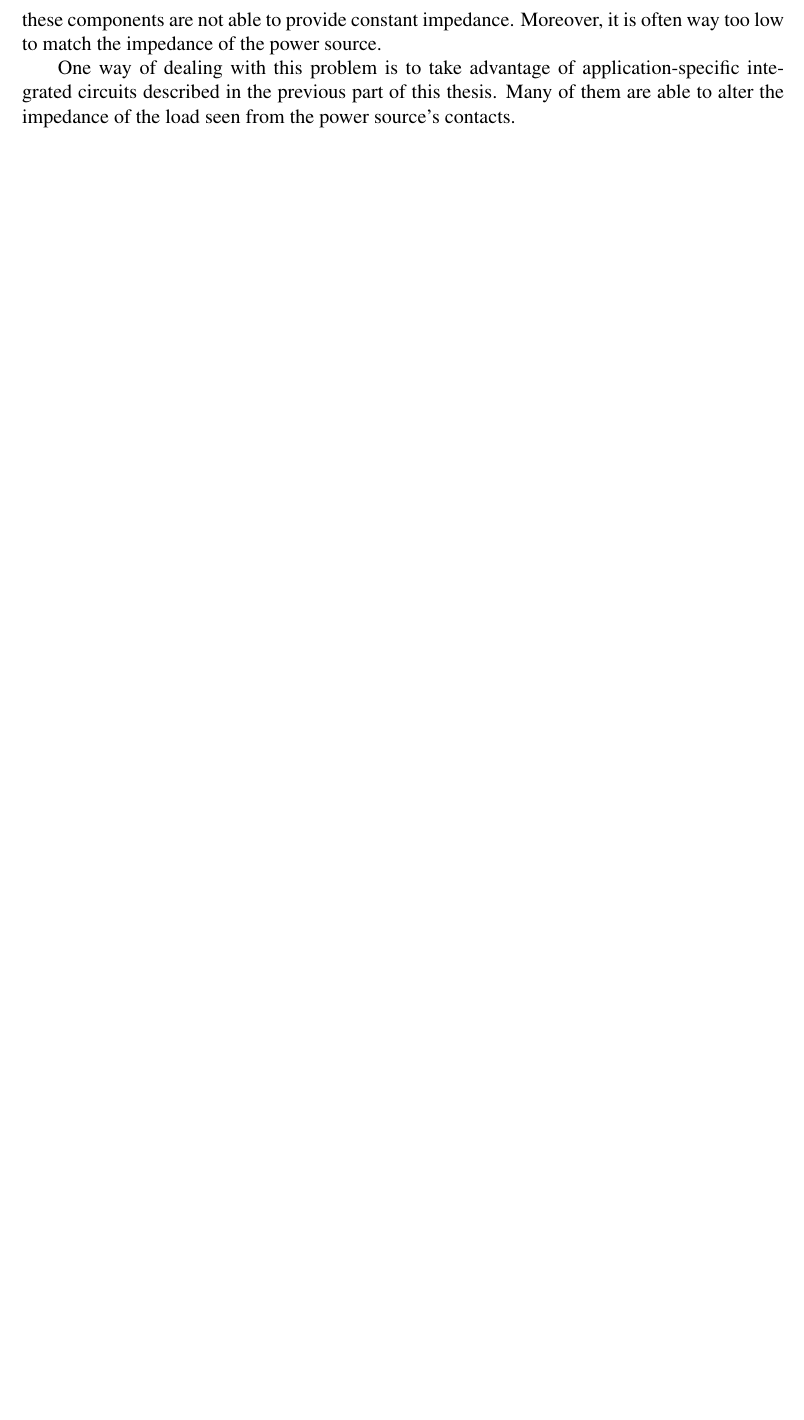
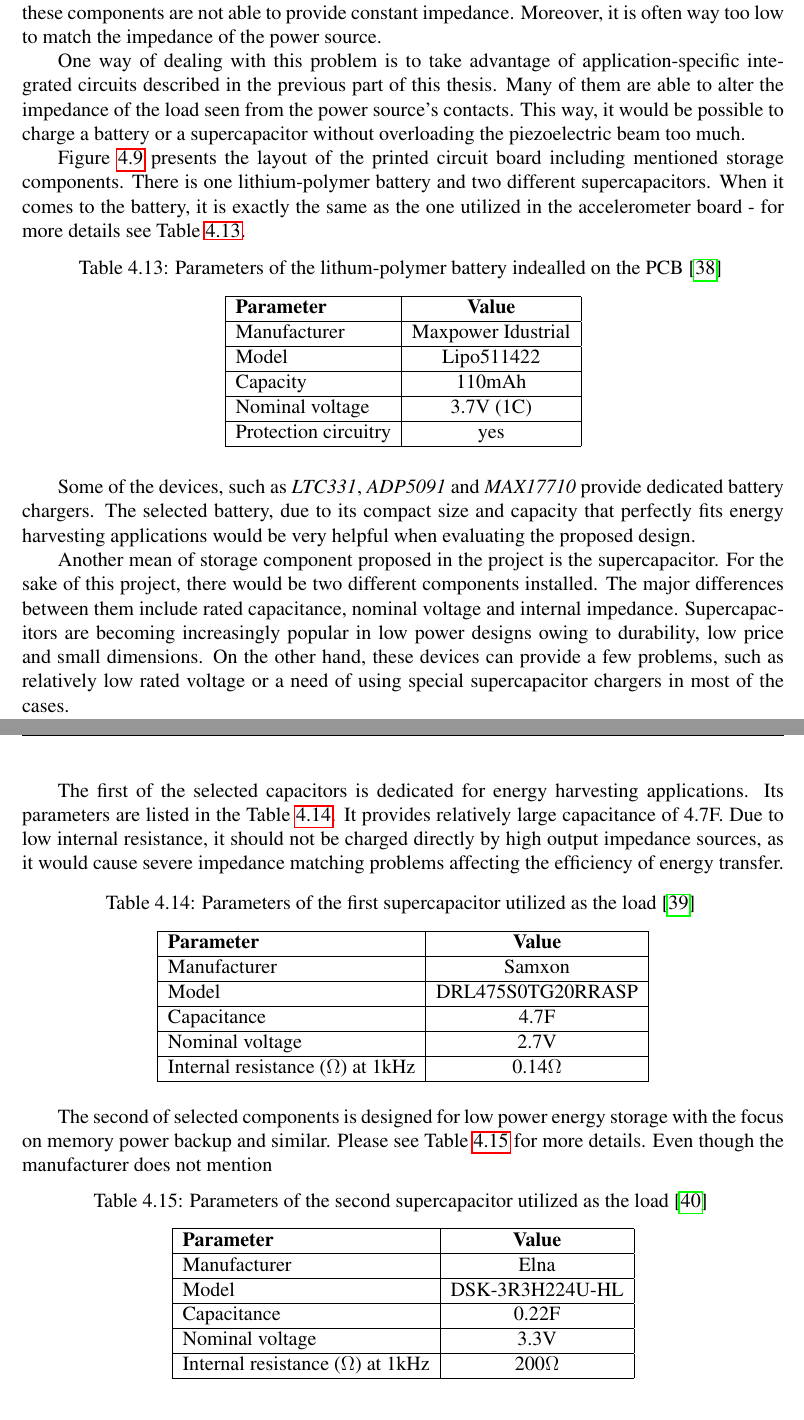
Before and after one commit to ijankiewicz/Thesis, a LaTeX document (Notes.tex): part of page 35 of 38 before the commit and two parts of pages 35 and 36 of 40 after it, the two joined at a grey line, cut so that both start at the same text, the shorter picture padded with empty space. Compiled offline with pdfLaTeX.

Commit message:
Continue with load circuits

```diff
--- a/Notes.tex
+++ b/Notes.tex
@@ -1168,7 +1170,59 @@ The designed harvester board allows to use a few energy harvesters that could be
 Devices powered by energy harvesters usually require some kind of a storage element in order to maintain an uninterrupted power supply for its circuits in any conditions. Unfortunately, these components are not able to provide constant impedance. Moreover, it is often way too low to match the impedance of the power source.
 \par
 
-One way of dealing with this problem is to take advantage of application-specific integrated circuits described in the previous part of this thesis. Many of them are able to alter the impedance of the load seen from the power source's contacts.
+One way of dealing with this problem is to take advantage of application-specific integrated circuits described in the previous part of this thesis. Many of them are able to alter the impedance of the load seen from the power source's contacts. This way, it would be possible to charge a battery or a supercapacitor without overloading the piezoelectric beam too much.\par
+Figure \ref{fig:batteryload} presents the layout of the printed circuit board including mentioned storage components. There is one lithium-polymer battery and two different supercapacitors. When it comes to the battery, it is exactly the same as the one utilized in the accelerometer board - for more details see Table \ref{tab:battery}.
+
+\begin{table}[ht!]
+\begin{tabular}{|l|c|}
+\hline
+\textbf{Parameter}              & \textbf{Value} \\ \hline
+Manufacturer & Maxpower Idustrial          \\ \hline
+Model                 & Lipo511422        \\ \hline
+Capacity                & 110mAh         \\ \hline
+Nominal voltage     & 3.7V (1C)            \\ \hline
+Protection circuitry     & yes           \\ \hline
+\end{tabular}
+\caption{Parameters of the lithum-polymer battery indealled on the PCB \cite{battery_params} }
+\label{tab:battery}
+\end{table}
+
+Some of the devices, such as \textit{LTC331}, \textit{ADP5091} and \textit{MAX17710} provide dedicated battery chargers. The selected battery, due to its compact size and capacity that perfectly fits energy harvesting applications would be very helpful when evaluating the proposed design.
+\par
+Another mean of storage component proposed in the project is the supercapacitor. For the sake of this project, there would be two different components installed. The major differences between them include rated capacitance, nominal voltage and internal impedance. Supercapacitors are becoming increasingly popular in low power designs owing to durability, low price and small dimensions. On the other hand, these devices can provide a few problems, such as relatively low rated voltage or a need of using special supercapacitor chargers in most of the cases.
+\par
+
+The first of the selected capacitors is dedicated for energy harvesting applications. Its parameters are listed in the Table \ref{tab:supercap1}. It provides relatively large capacitance of 4.7F. Due to low internal resistance, it should not be charged directly by high output impedance sources, as it would cause severe impedance matching problems affecting the efficiency of energy transfer.
+
+\begin{table}[ht!]
+\begin{tabular}{|l|c|}
+\hline
+\textbf{Parameter}              & \textbf{Value} \\ \hline
+Manufacturer & Samxon          \\ \hline
+Model                 & DRL475S0TG20RRASP \\ \hline
+Capacitance                & 4.7F         \\ \hline
+Nominal voltage     & 2.7V           \\ \hline
+Internal resistance ($\Omega$) at 1kHz     & 0.14$\Omega$ \\ \hline
+\end{tabular}
+\caption{Parameters of the first supercapacitor utilized as the load \cite{supercap2params} }
+\label{tab:supercap1}
+\end{table}
+
+The second of selected components is designed for low power energy storage with the focus on memory power backup and similar. Please see Table \ref{tab:supercap2} for more details. Even though the manufacturer does not mention
+
+\begin{table}[ht!]
+\begin{tabular}{|l|c|}
+\hline
+\textbf{Parameter}              & \textbf{Value} \\ \hline
+Manufacturer & Elna          \\ \hline
+Model                 & DSK-3R3H224U-HL\\ \hline
+Capacitance                & 0.22F         \\ \hline
+Nominal voltage     & 3.3V           \\ \hline
+Internal resistance ($\Omega$) at 1kHz     & 200$\Omega$ \\ \hline
+\end{tabular}
+\caption{Parameters of the second supercapacitor utilized as the load \cite{supercap1params} }
+\label{tab:supercap2}
+\end{table}
 
 \begin{figure}[ht!]
 \includegraphics[scale=0.75]{batteryload.png}
```
Also changed, not shown: bibliography.bib (+16 -0 lines), Notes.bbl, harvester.jpg (added), logger.jpg (added), Notes.tex (10 more changed lines), 6 other files.
